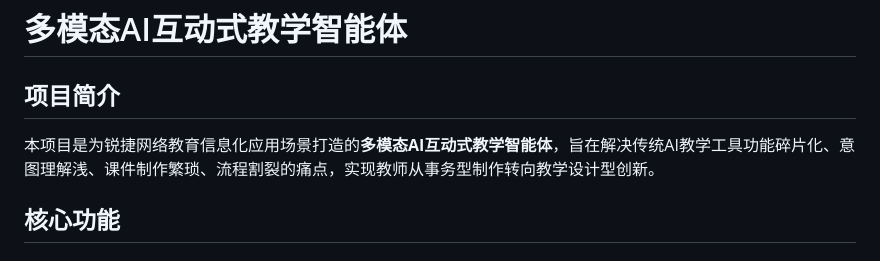
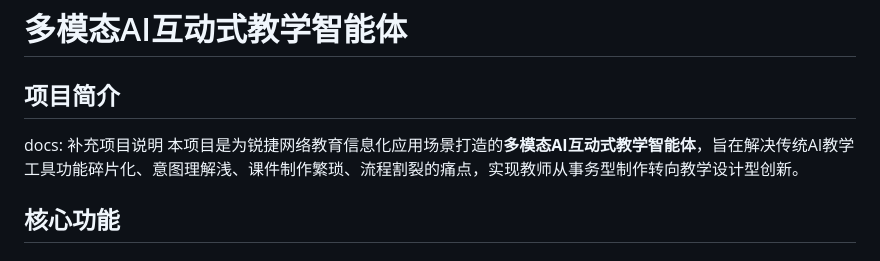
Before and after one commit to Jiangnann19/-AI-, a Markdown page: README.md, the part around the change. Rendered like a GitHub page.

```diff
--- a/README.md
+++ b/README.md
@@ -1,7 +1,7 @@
 # 多模态AI互动式教学智能体
 
 ## 项目简介
-
+docs: 补充项目说明
 本项目是为锐捷网络教育信息化应用场景打造的**多模态AI互动式教学智能体**，旨在解决传统AI教学工具功能碎片化、意图理解浅、课件制作繁琐、流程割裂的痛点，实现教师从事务型制作转向教学设计型创新。
 
 ## 核心功能
```
